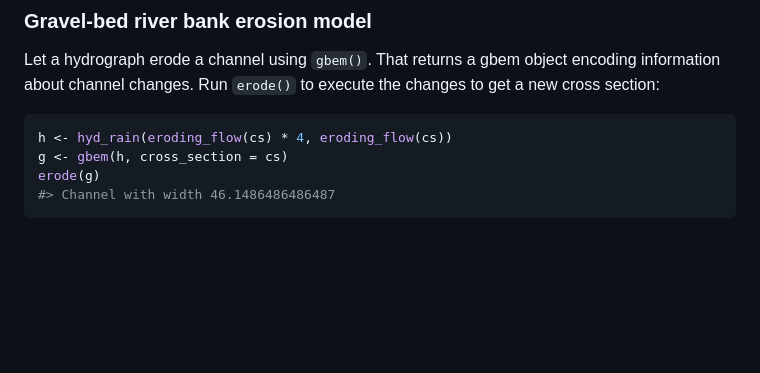
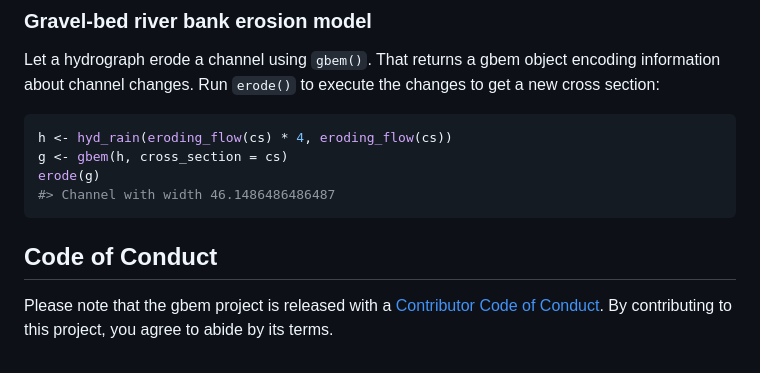
Before and after one commit to stochaGBEM/gbem, a Markdown page: README.md, the part around the change. Drawn GitHub-style; blank space fills up the shorter version.

Commit message:
build_readme()

````diff
--- a/README.md
+++ b/README.md
@@ -129,3 +129,9 @@ g <- gbem(h, cross_section = cs)
 erode(g)
 #> Channel with width 46.1486486486487
 ```
+
+## Code of Conduct
+
+Please note that the gbem project is released with a [Contributor Code
+of Conduct](https://stochagbem.github.io/gbem/CODE_OF_CONDUCT.html). By
+contributing to this project, you agree to abide by its terms.
````
